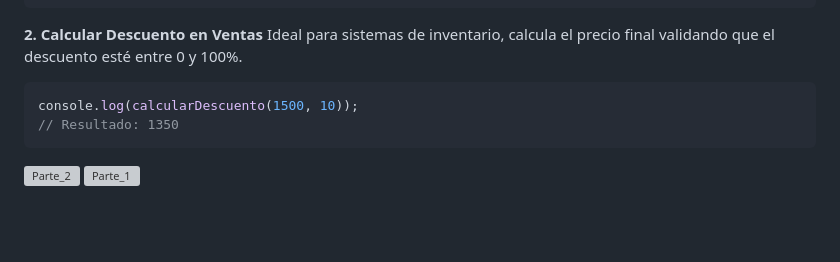
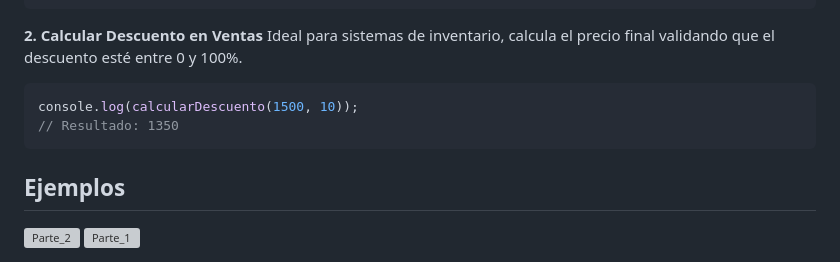
Before and after one commit to Uriel-tech302/Actividad_2_Librer-a_Utileria.js, a Markdown page: README.md, the part around one of its changes. GitHub-like rendering; blank space fills up the shorter version; grey boxes are pictures that could not be loaded.

````diff
--- a/README.md
+++ b/README.md
@@ -76,5 +76,7 @@ Ideal para sistemas de inventario, calcula el precio final validando que el desc
 console.log(calcularDescuento(1500, 10));
 // Resultado: 1350
 ```
+## Ejemplos
+
 <img width="1918" height="1087" alt="Parte_2" src="https://github.com/user-attachments/assets/6b692831-d956-40c7-ab44-5b82faf32c10" />
 <img width="1918" height="1092" alt="Parte_1" src="https://github.com/user-attachments/assets/e376a5e7-7b34-4bf7-8c35-e0b3b5a89aee" />
````
Also changed, not shown: other parts of README.md (+5 -0 lines).
